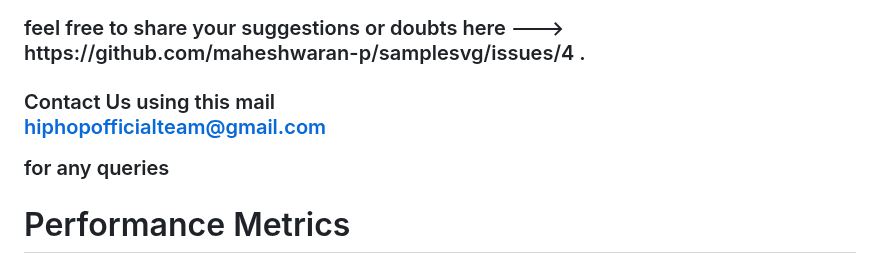
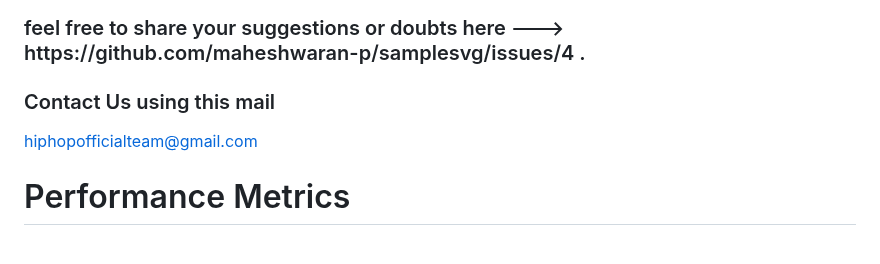
Before and after one commit to maheshwaran-p/samplesvg, a Markdown page: README.md, the part around the change. Drawn GitHub-style.

```diff
--- a/README.md
+++ b/README.md
@@ -16,7 +16,7 @@
 check the tool provided code  and change the color as you want . (Paint()..color = Colors.black) <------ edit this line in tool provided code to change the svg color) .</p>
 </ol>
 <h3> feel free to share your suggestions or doubts here ---> https://github.com/maheshwaran-p/samplesvg/issues/4 .</h3>
-<h3>Contact Us using this mail <p><a href="mailto:hiphopofficialteam@gmail.com">hiphopofficialteam@gmail.com</a></p>  for any queries </h3>
+<h3>Contact Us using this mail </h3> <p><a href="mailto:hiphopofficialteam@gmail.com">hiphopofficialteam@gmail.com</a></p>
 <h1>Performance Metrics</h1>
 <div>
 <p style="background-color:green">Normal SVG Rendering renders the svg in 4 FPS , But svg2path Rendering renders a svg in 15 FPS. Here I just compared with single svg . List of svg can create the huge difference . <br> For an instance , while using the svg in list view builder users can perceive the frame drop issue .
```
